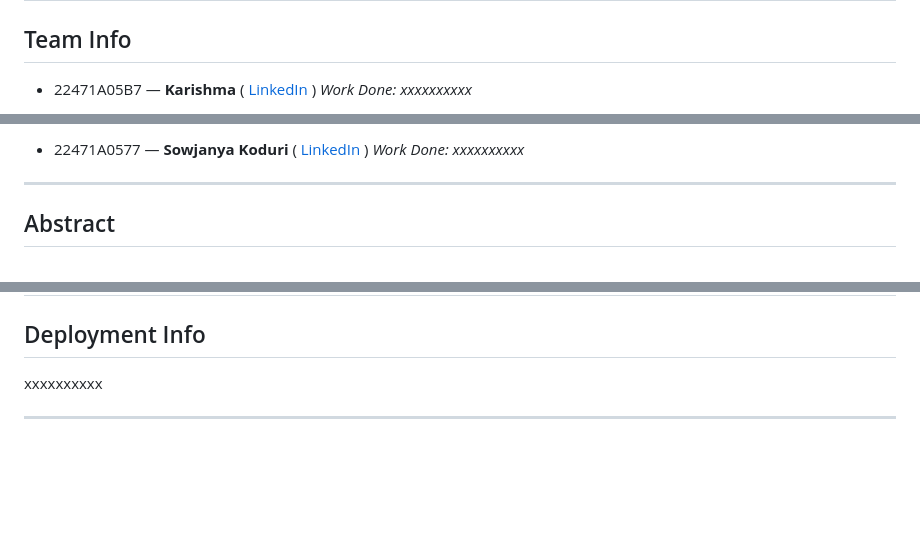
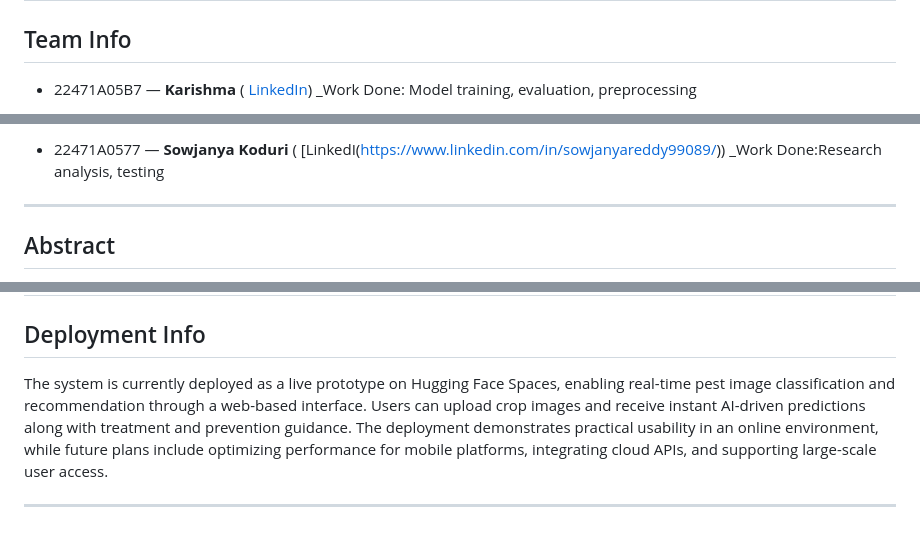
Before and after one commit to NEC-CSE-Projects-2022/BG7, a Markdown page: README.md, 3 parts joined by grey strips. GitHub-like rendering; blank space fills up the shorter version.

```diff
--- a/README.md
+++ b/README.md
@@ -2,6 +2,6 @@
 # Team Number – Project Title
 
 ## Team Info
-- 22471A05B7 — **Karishma** ( [LinkedIn](https://linkedin.com/in/xxxxxxxxxx) )
-_Work Done: xxxxxxxxxx_
+- 22471A05B7 — **Karishma** ( [LinkedIn](https://www.linkedin.com/in/karishmapathan115866276/))
+_Work Done: Model training, evaluation, preprocessing
 
@@ -10,6 +10,6 @@ _Work Done: xxxxxxxxxx_
 
-- 22471A0577 — **Sowjanya Koduri** ( [LinkedIn](https://linkedin.com/in/xxxxxxxxxx) )
-_Work Done: xxxxxxxxxx_
+- 22471A0577 — **Sowjanya Koduri** ( [LinkedI(https://www.linkedin.com/in/sowjanyareddy99089/))
+_Work Done:Research analysis, testing
 
 ---
 
@@ -222,6 +172,6 @@ Conduct clinical trials with radiologist comparison
 ---
 
 ## Deployment Info
-xxxxxxxxxx
+The system is currently deployed as a live prototype on Hugging Face Spaces, enabling real-time pest image classification and recommendation through a web-based interface. Users can upload crop images and receive instant AI-driven predictions along with treatment and prevention guidance. The deployment demonstrates practical usability in an online environment, while future plans include optimizing performance for mobile platforms, integrating cloud APIs, and supporting large-scale user access.
 
 ---
```
Also changed, not shown: other parts of README.md (+15 -65 lines).
